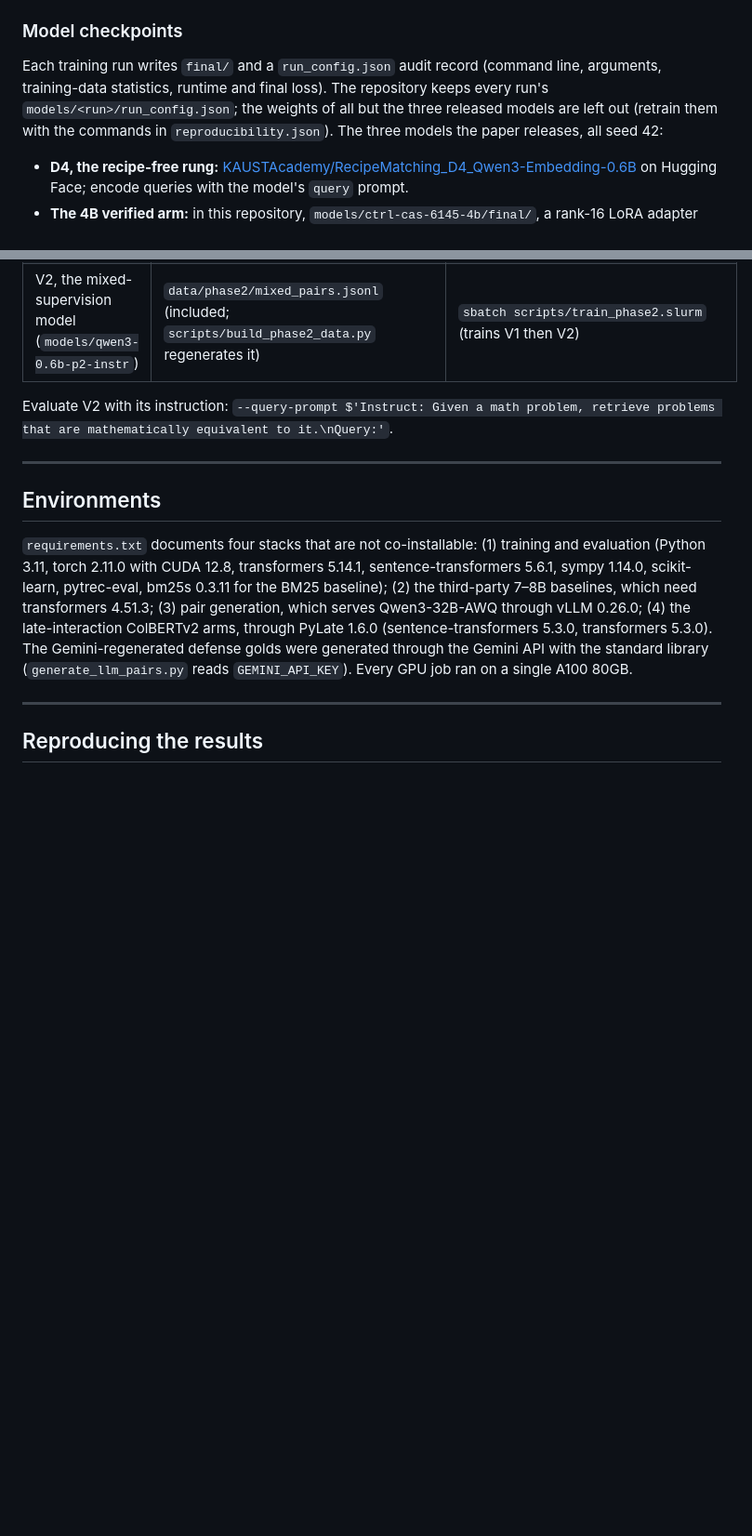
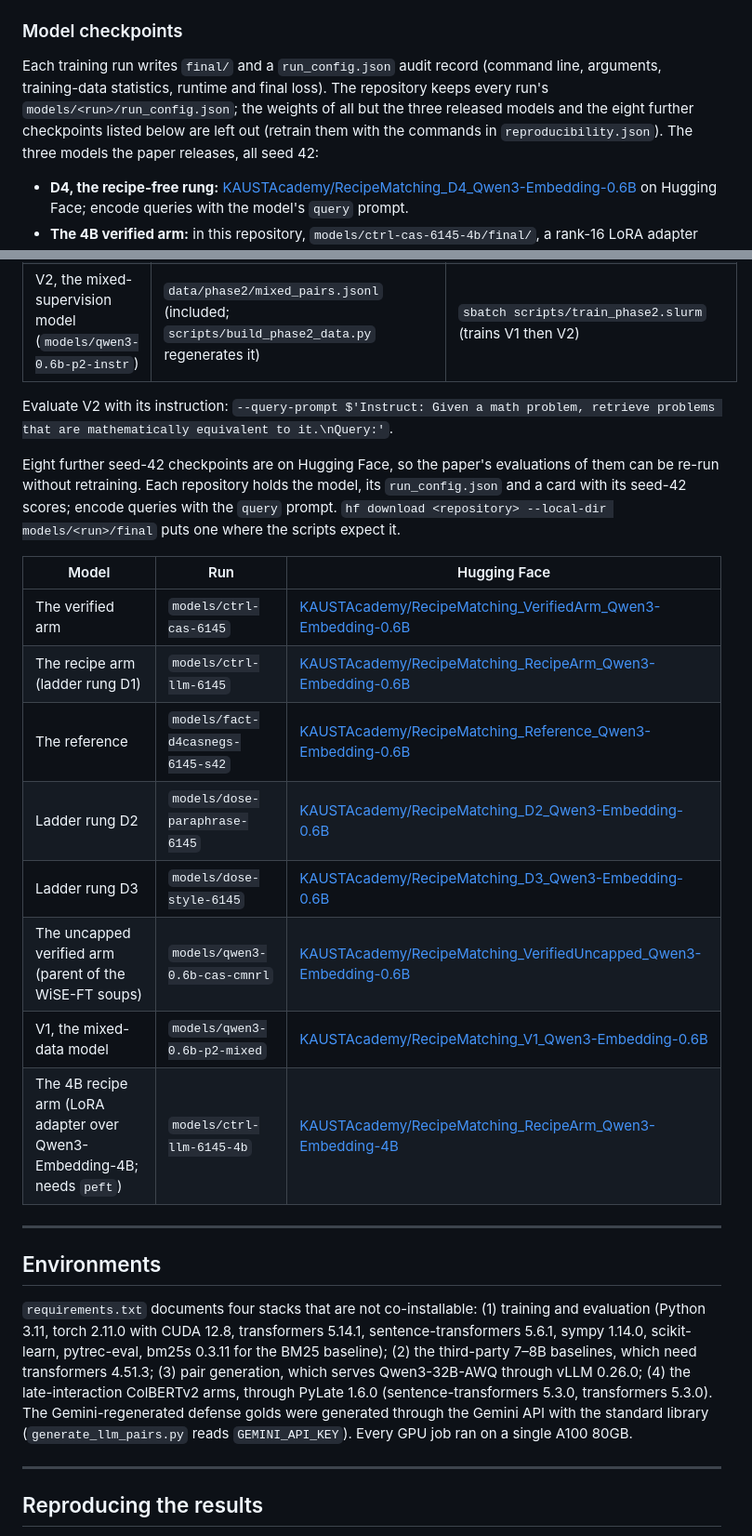
Before and after one commit to KAUST-Academy/recipe-matching-not-equivalence, a Markdown page: README.md, 2 parts joined by grey strips. Shown at 93% size. Drawn GitHub-style; blank space fills up the shorter version.

Commit message:
docs: link the further checkpoints and evaluation artifacts
- eight seed-42 checkpoints are now on Hugging Face
- rank dumps and embeddings are in a Hugging Face dataset

```diff
--- a/README.md
+++ b/README.md
@@ -284,7 +284,7 @@ Per-query rank dumps (`results/ranks/*.ranks.jsonl`) and per-run summaries (`res
 
 ### Model checkpoints
 
-Each training run writes `final/` and a `run_config.json` audit record (command line, arguments, training-data statistics, runtime and final loss). The repository keeps every run's `models/<run>/run_config.json`; the weights of all but the three released models are left out (retrain them with the commands in `reproducibility.json`). The three models the paper releases, all seed 42:
+Each training run writes `final/` and a `run_config.json` audit record (command line, arguments, training-data statistics, runtime and final loss). The repository keeps every run's `models/<run>/run_config.json`; the weights of all but the three released models and the eight further checkpoints listed below are left out (retrain them with the commands in `reproducibility.json`). The three models the paper releases, all seed 42:
 
 - **D4, the recipe-free rung:** [KAUSTAcademy/RecipeMatching_D4_Qwen3-Embedding-0.6B](https://huggingface.co/KAUSTAcademy/RecipeMatching_D4_Qwen3-Embedding-0.6B) on Hugging Face; encode queries with the model's `query` prompt.
 - **The 4B verified arm:** in this repository, `models/ctrl-cas-6145-4b/final/`, a rank-16 LoRA adapter over Qwen3-Embedding-4B; `SentenceTransformer("models/ctrl-cas-6145-4b/final")` loads it when `peft` is installed; encode queries with the `query` prompt.
@@ -299,6 +299,19 @@ Each is regenerated by the command listed:
 | V2, the mixed-supervision model (`models/qwen3-0.6b-p2-instr`) | `data/phase2/mixed_pairs.jsonl` (included; `scripts/build_phase2_data.py` regenerates it) | `sbatch scripts/train_phase2.slurm` (trains V1 then V2) |
 
 Evaluate V2 with its instruction: `--query-prompt $'Instruct: Given a math problem, retrieve problems that are mathematically equivalent to it.\nQuery:'`.
+
+Eight further seed-42 checkpoints are on Hugging Face, so the paper's evaluations of them can be re-run without retraining. Each repository holds the model, its `run_config.json` and a card with its seed-42 scores; encode queries with the `query` prompt. `hf download <repository> --local-dir models/<run>/final` puts one where the scripts expect it.
+
+| Model | Run | Hugging Face |
+|---|---|---|
+| The verified arm | `models/ctrl-cas-6145` | [KAUSTAcademy/RecipeMatching_VerifiedArm_Qwen3-Embedding-0.6B](https://huggingface.co/KAUSTAcademy/RecipeMatching_VerifiedArm_Qwen3-Embedding-0.6B) |
+| The recipe arm (ladder rung D1) | `models/ctrl-llm-6145` | [KAUSTAcademy/RecipeMatching_RecipeArm_Qwen3-Embedding-0.6B](https://huggingface.co/KAUSTAcademy/RecipeMatching_RecipeArm_Qwen3-Embedding-0.6B) |
+| The reference | `models/fact-d4casnegs-6145-s42` | [KAUSTAcademy/RecipeMatching_Reference_Qwen3-Embedding-0.6B](https://huggingface.co/KAUSTAcademy/RecipeMatching_Reference_Qwen3-Embedding-0.6B) |
+| Ladder rung D2 | `models/dose-paraphrase-6145` | [KAUSTAcademy/RecipeMatching_D2_Qwen3-Embedding-0.6B](https://huggingface.co/KAUSTAcademy/RecipeMatching_D2_Qwen3-Embedding-0.6B) |
+| Ladder rung D3 | `models/dose-style-6145` | [KAUSTAcademy/RecipeMatching_D3_Qwen3-Embedding-0.6B](https://huggingface.co/KAUSTAcademy/RecipeMatching_D3_Qwen3-Embedding-0.6B) |
+| The uncapped verified arm (parent of the WiSE-FT soups) | `models/qwen3-0.6b-cas-cmnrl` | [KAUSTAcademy/RecipeMatching_VerifiedUncapped_Qwen3-Embedding-0.6B](https://huggingface.co/KAUSTAcademy/RecipeMatching_VerifiedUncapped_Qwen3-Embedding-0.6B) |
+| V1, the mixed-data model | `models/qwen3-0.6b-p2-mixed` | [KAUSTAcademy/RecipeMatching_V1_Qwen3-Embedding-0.6B](https://huggingface.co/KAUSTAcademy/RecipeMatching_V1_Qwen3-Embedding-0.6B) |
+| The 4B recipe arm (LoRA adapter over Qwen3-Embedding-4B; needs `peft`) | `models/ctrl-llm-6145-4b` | [KAUSTAcademy/RecipeMatching_RecipeArm_Qwen3-Embedding-4B](https://huggingface.co/KAUSTAcademy/RecipeMatching_RecipeArm_Qwen3-Embedding-4B) |
 
 ---
 
```
Also changed, not shown: other parts of README.md (+1 -1 lines).
